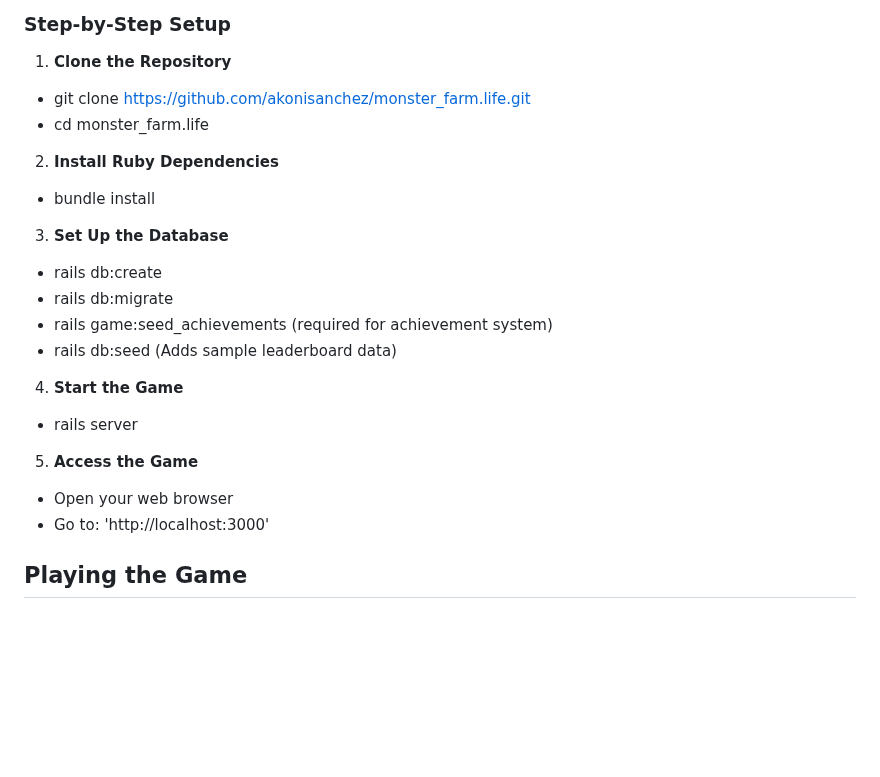
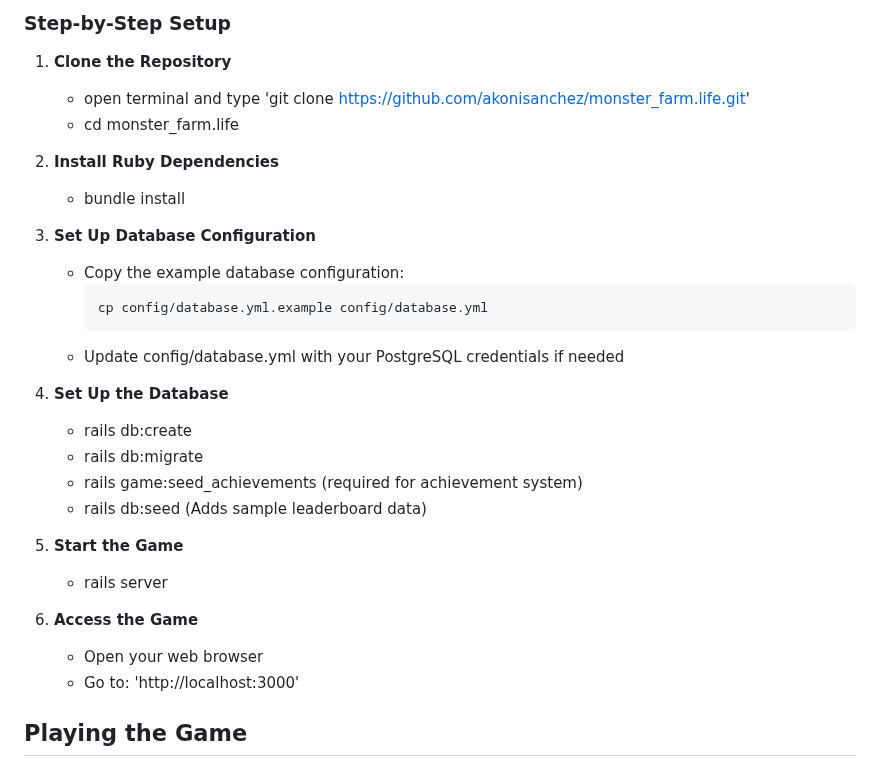
Before and after one commit to akonisanchez/monster_farm.life, a Markdown page: README.md, the part around the change. GitHub-like rendering; blank space fills up the shorter version.

````diff
--- a/README.md
+++ b/README.md
@@ -146,20 +146,31 @@ Before starting, make sure you have these installed:
 ### Step-by-Step Setup
 
 1. **Clone the Repository**
-- git clone https://github.com/akonisanchez/monster_farm.life.git
-- cd monster_farm.life
+   * open terminal and type 'git clone https://github.com/akonisanchez/monster_farm.life.git'
+   * cd monster_farm.life
+
 2. **Install Ruby Dependencies**
-- bundle install
-3. **Set Up the Database**
-- rails db:create
-- rails db:migrate
-- rails game:seed_achievements (required for achievement system)
-- rails db:seed (Adds sample leaderboard data)
-4. **Start the Game**
-- rails server
-5. **Access the Game**
-- Open your web browser
-- Go to: 'http://localhost:3000'
+   * bundle install
+
+3. **Set Up Database Configuration**
+   * Copy the example database configuration:
+     ```bash
+     cp config/database.yml.example config/database.yml
+     ```
+   * Update config/database.yml with your PostgreSQL credentials if needed
+
+4. **Set Up the Database**
+   * rails db:create
+   * rails db:migrate
+   * rails game:seed_achievements (required for achievement system)
+   * rails db:seed (Adds sample leaderboard data)
+
+5. **Start the Game**
+   * rails server
+
+6. **Access the Game**
+   * Open your web browser
+   * Go to: 'http://localhost:3000'
 
 ## Playing the Game
 
````
